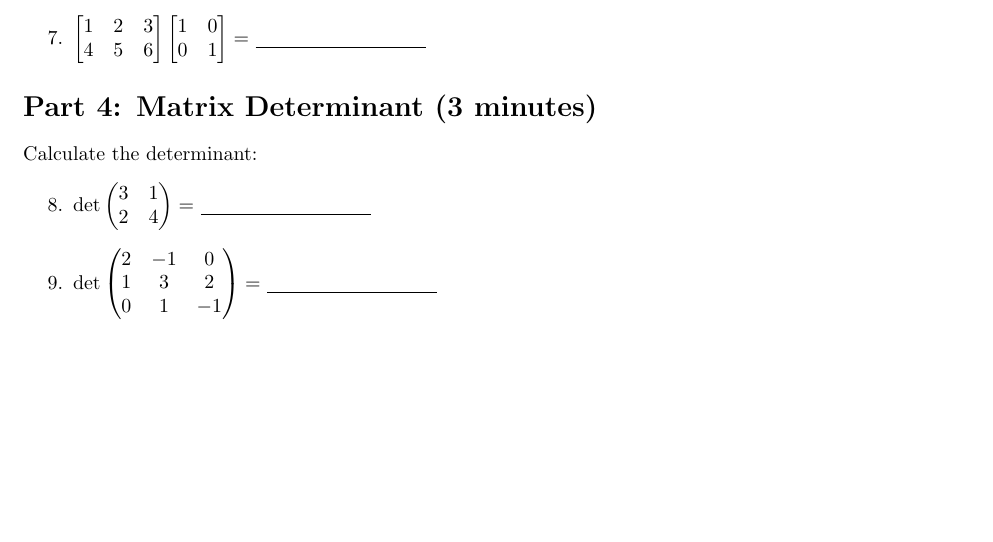
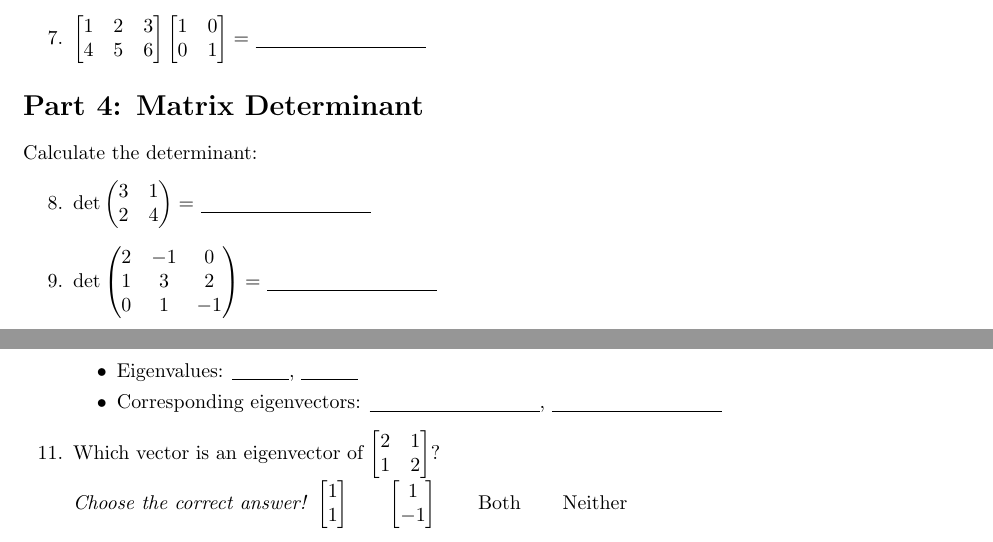
Before and after one commit to Datacompintensive/WignerCamp2025, a LaTeX document (Mathematics/linear_algebra_test.tex): part of the page before the commit and two parts of pages 1 and 2 of 2 after it, the two joined at a grey line, cut so that both start at the same text, the shorter picture padded with empty space. Compiled offline with pdfLaTeX.

Commit message:
Addig eigenvector/eigenvalue questions

```diff
--- a/Mathematics/linear_algebra_test.tex
+++ b/Mathematics/linear_algebra_test.tex
@@ -55,7 +55,7 @@ Multiply the matrices:
 \item $\begin{bmatrix} 1 & 2 & 3 \\ 4 & 5 & 6 \end{bmatrix} \begin{bmatrix} 1 & 0 \\ 0 & 1 \end{bmatrix} = $ \underline{\hspace{3cm}}
 \end{enumerate}
 
-\section*{Part 4: Matrix Determinant (3 minutes)}
+\section*{Part 4: Matrix Determinant}
 Calculate the determinant:
 
 \begin{enumerate}
@@ -64,4 +64,19 @@ Calculate the determinant:
 
 	\item $\det\begin{pmatrix} 2 & -1 & 0 \\ 1 & 3 & 2 \\ 0 & 1 & -1 \end{pmatrix} = $ \underline{\hspace{3cm}}
 \end{enumerate}
+
+\newpage
+\section*{Part 5: Eigenproblems}
+\begin{enumerate}
+	\setcounter{enumi}{9}
+	\item For $A = \begin{bmatrix} 3 & 0 \\ 0 & -1 \end{bmatrix}$:
+	\begin{itemize}
+		\item Eigenvalues: \underline{\hspace{1cm}}, \underline{\hspace{1cm}}
+		\item Corresponding eigenvectors: \underline{\hspace{3cm}}, \underline{\hspace{3cm}}
+	\end{itemize}
+
+	\item Which vector is an eigenvector of $\begin{bmatrix} 2 & 1 \\ 1 & 2 \end{bmatrix}$? \\ \textit{Choose the correct answer!}
+	\bigskip
+	$\begin{bmatrix} 1 \\ 1 \end{bmatrix}$ \hspace{0.5cm} $\begin{bmatrix} 1 \\ -1 \end{bmatrix}$ \hspace{0.5cm} Both \hspace{0.5cm} Neither
+\end{enumerate}
 \end{document}
```
Also changed, not shown: Mathematics/linear_algebra_test.pdf.
